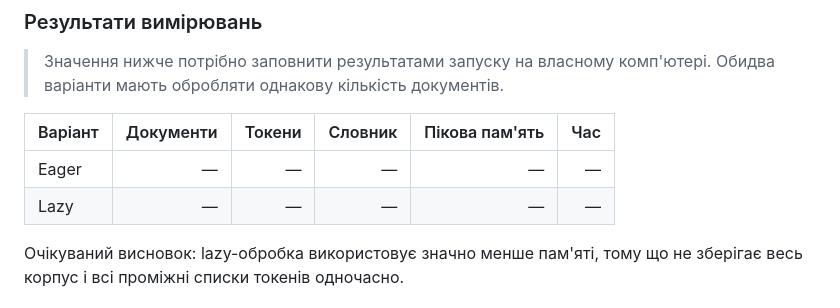
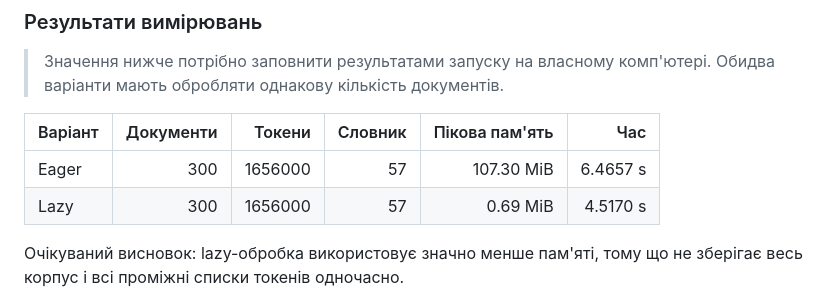
Before and after one commit to dfsgotl-lenya/findex, a Markdown page: README.md, the part around the change. GitHub-like rendering.

```diff
--- a/README.md
+++ b/README.md
@@ -134,8 +134,8 @@ uv run python -m findex.benchmark data/ --limit 300
 
 | Варіант | Документи | Токени | Словник | Пікова пам'ять | Час |
 |---|---:|---:|---:|---:|---:|
-| Eager | — | — | — | — | — |
-| Lazy | — | — | — | — | — |
+| Eager | 300 | 1656000 | 57 | 107.30 MiB | 6.4657 s |
+| Lazy | 300 | 1656000 | 57 | 0.69 MiB | 4.5170 s |
 
 Очікуваний висновок: lazy-обробка використовує значно менше пам'яті, тому що не зберігає весь корпус і всі проміжні списки токенів одночасно.
 
```
